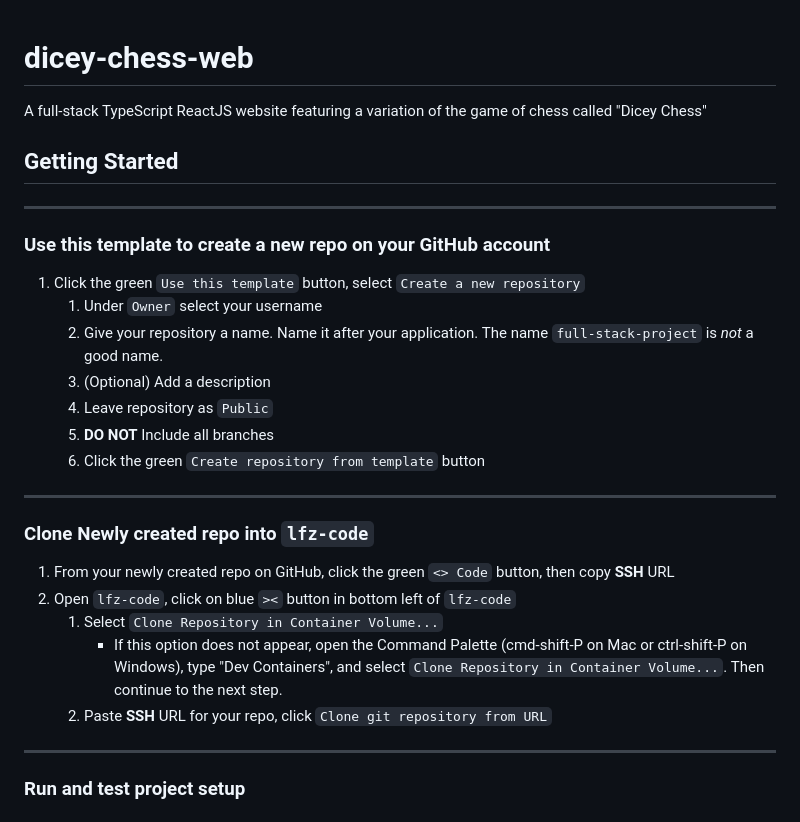
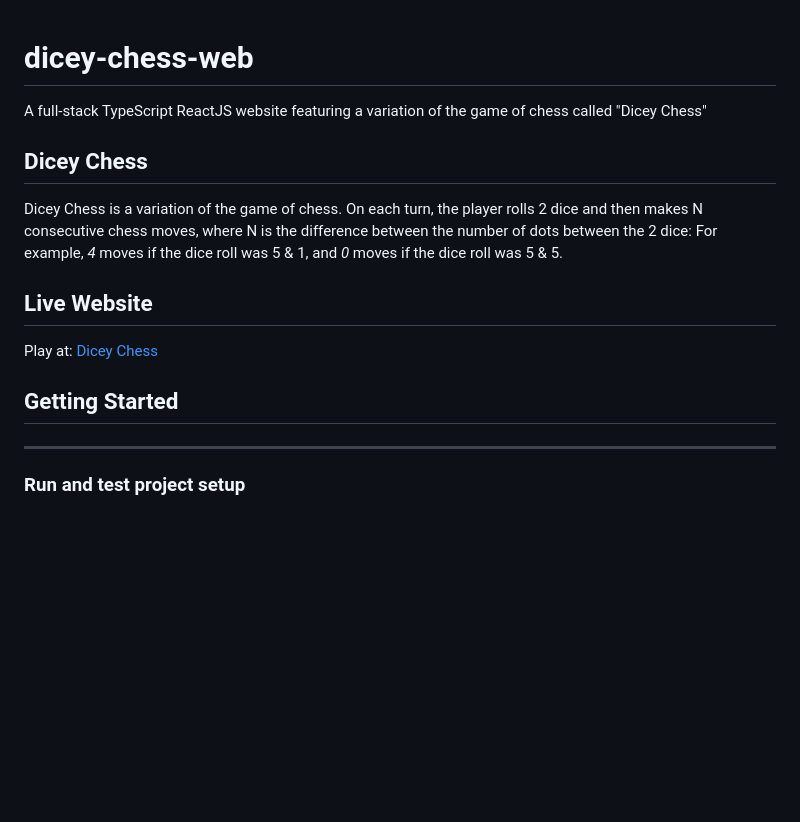
Before and after one commit to hesam-lfz/dicey-chess, a Markdown page: README.md, the part around the change. Drawn GitHub-style; blank space fills up the shorter version.

```diff
--- a/README.md
+++ b/README.md
@@ -2,29 +2,17 @@
 
 A full-stack TypeScript ReactJS website featuring a variation of the game of chess called "Dicey Chess"
 
+## Dicey Chess
+
+Dicey Chess is a variation of the game of chess. On each turn, the player rolls 2 dice and then makes
+N consecutive chess moves, where N is the difference between the number of dots between the 2 dice:
+For example, *4* moves if the dice roll was 5 & 1, and *0* moves if the dice roll was 5 & 5.
+
+## Live Website
+
+Play at: [Dicey Chess](https://hesam-lfz.github.io/dicey-chess-web/)
+
 ## Getting Started
-
----
-
-### Use this template to create a new repo on your GitHub account
-
-1. Click the green `Use this template` button, select `Create a new repository`
-   1. Under `Owner` select your username
-   1. Give your repository a name. Name it after your application. The name `full-stack-project` is _not_ a good name.
-   1. (Optional) Add a description
-   1. Leave repository as `Public`
-   1. **DO NOT** Include all branches
-   1. Click the green `Create repository from template` button
-
----
-
-### Clone Newly created repo into `lfz-code`
-
-1. From your newly created repo on GitHub, click the green `<> Code` button, then copy **SSH** URL
-1. Open `lfz-code`, click on blue `><` button in bottom left of `lfz-code`
-   1. Select `Clone Repository in Container Volume...`
-      - If this option does not appear, open the Command Palette (cmd-shift-P on Mac or ctrl-shift-P on Windows), type "Dev Containers", and select `Clone Repository in Container Volume...`. Then continue to the next step.
-   1. Paste **SSH** URL for your repo, click `Clone git repository from URL`
 
 ---
 
```
